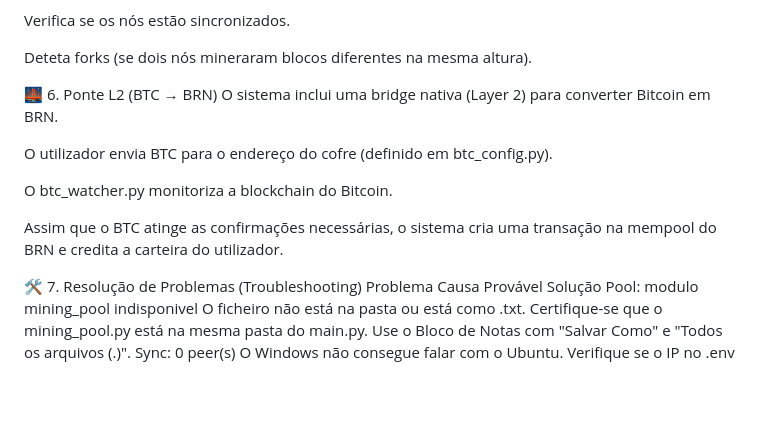
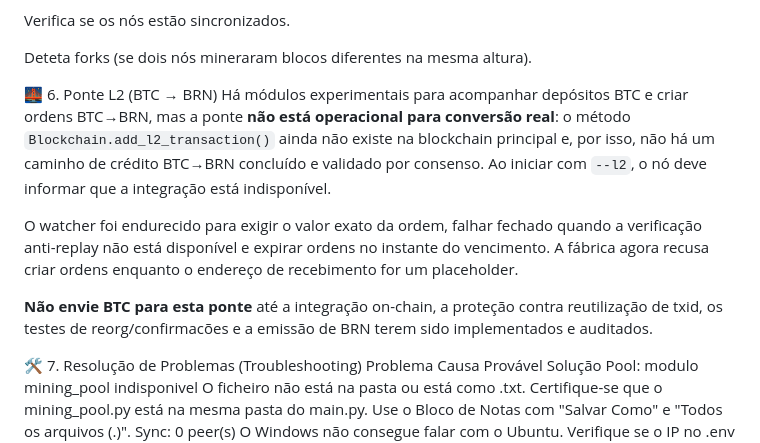
Before and after one commit to brunoldo2312/BRN-V002, a Markdown page: README.md, the part around the change. Drawn GitHub-style; blank space fills up the shorter version.

Commit message:
Clarify BTC-BRN bridge is not operational yet

```diff
--- a/README.md
+++ b/README.md
@@ -126,13 +126,11 @@ Verifica se os nós estão sincronizados.
 Deteta forks (se dois nós mineraram blocos diferentes na mesma altura).
 
 🌉 6. Ponte L2 (BTC → BRN)
-O sistema inclui uma bridge nativa (Layer 2) para converter Bitcoin em BRN.
+Há módulos experimentais para acompanhar depósitos BTC e criar ordens BTC→BRN, mas a ponte **não está operacional para conversão real**: o método `Blockchain.add_l2_transaction()` ainda não existe na blockchain principal e, por isso, não há um caminho de crédito BTC→BRN concluído e validado por consenso. Ao iniciar com `--l2`, o nó deve informar que a integração está indisponível.
 
-O utilizador envia BTC para o endereço do cofre (definido em btc_config.py).
+O watcher foi endurecido para exigir o valor exato da ordem, falhar fechado quando a verificação anti-replay não está disponível e expirar ordens no instante do vencimento. A fábrica agora recusa criar ordens enquanto o endereço de recebimento for um placeholder.
 
-O btc_watcher.py monitoriza a blockchain do Bitcoin.
-
-Assim que o BTC atinge as confirmações necessárias, o sistema cria uma transação na mempool do BRN e credita a carteira do utilizador.
+**Não envie BTC para esta ponte** até a integração on-chain, a proteção contra reutilização de txid, os testes de reorg/confirmacões e a emissão de BRN terem sido implementados e auditados.
 
 🛠️ 7. Resolução de Problemas (Troubleshooting)
 Problema	Causa Provável	Solução
```
